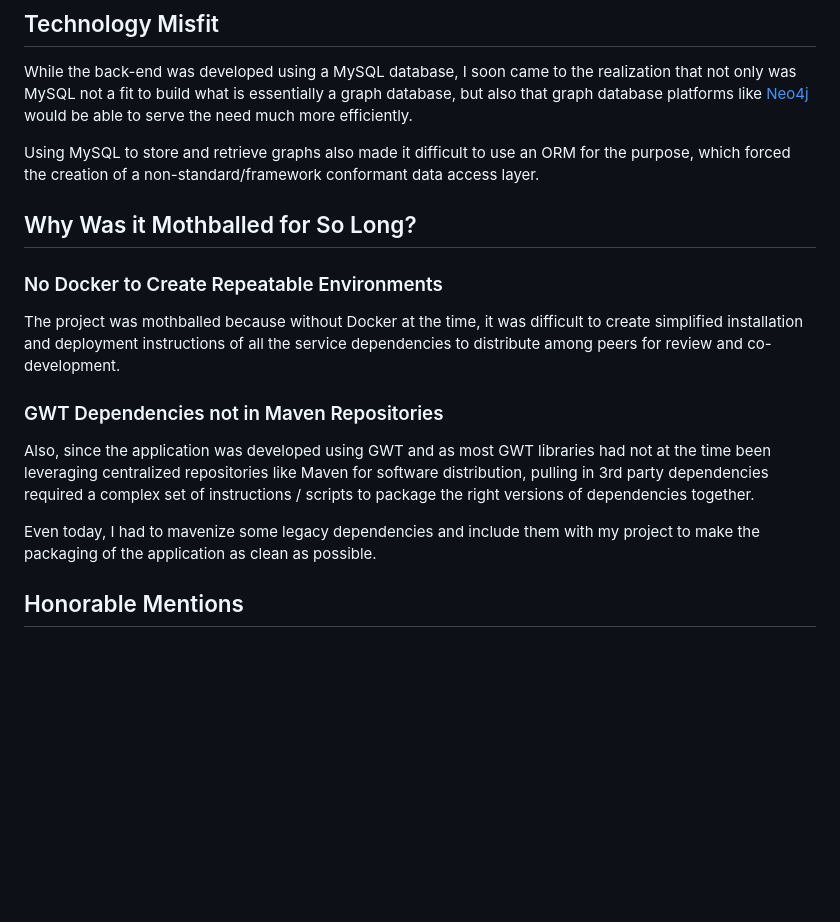
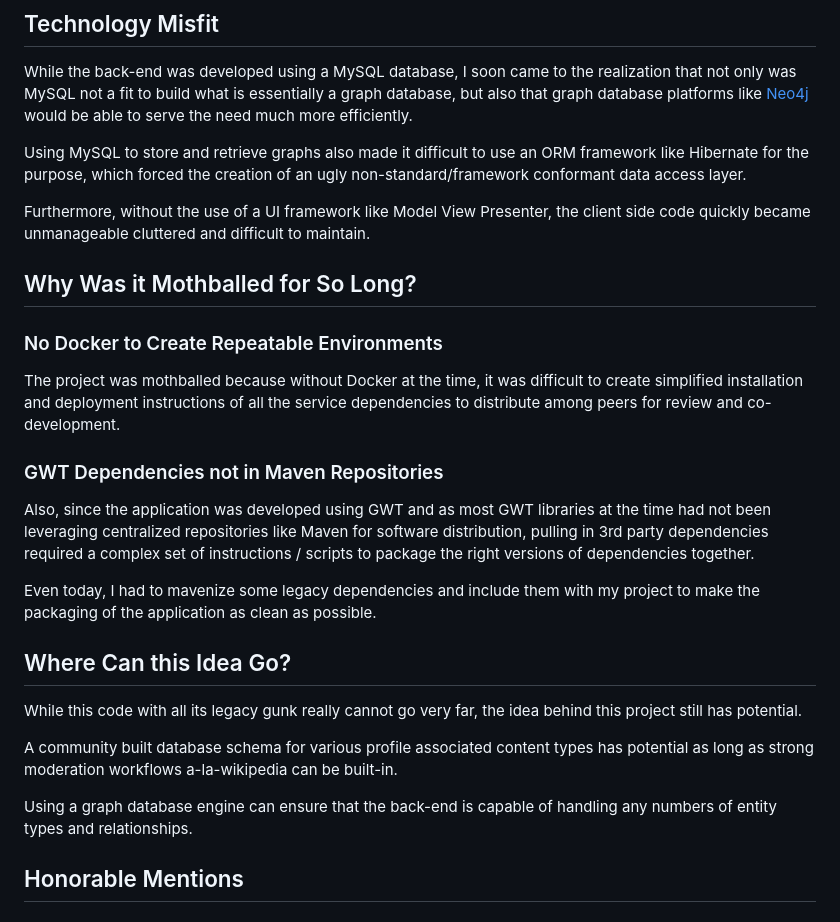
Before and after one commit to tguless/HierarchyCMS, a Markdown page: README.md, the part around the change. Rendered like a GitHub page; blank space fills up the shorter version.

Commit message:
More readme cleanup

```diff
--- a/README.md
+++ b/README.md
@@ -30,7 +30,9 @@ At launch it came with the following features
 
 While the back-end was developed using a MySQL database, I soon came to the realization that not only was MySQL not a fit to build what is essentially a graph database, but also that graph database platforms like [Neo4j](https://neo4j.com/) would be able to serve the need  much more efficiently.
 
-Using MySQL to store and retrieve graphs also made it difficult to use an ORM for the purpose, which forced the creation of a non-standard/framework conformant data access layer.
+Using MySQL to store and retrieve graphs also made it difficult to use an ORM framework like Hibernate for the purpose, which forced the creation of an ugly non-standard/framework conformant data access layer.
+
+Furthermore, without the use of a UI framework like Model View Presenter, the client side code quickly became unmanageable cluttered and difficult to maintain.
 
 ## Why Was it Mothballed for So Long?
 
@@ -40,9 +42,17 @@ The project was mothballed because without Docker at the time, it was difficult
 
 ### GWT Dependencies not in Maven Repositories
 
-Also, since the application was developed using GWT and as most GWT libraries had not at the time been leveraging centralized repositories like Maven for software distribution, pulling in 3rd party dependencies required a complex set of instructions / scripts to package the right versions of dependencies together.
+Also, since the application was developed using GWT and as most GWT libraries at the time had not been leveraging centralized repositories like Maven for software distribution, pulling in 3rd party dependencies required a complex set of instructions / scripts to package the right versions of dependencies together.
 
 Even today, I had to mavenize some legacy dependencies and include them with my project to make the packaging of the application as clean as possible.
+
+## Where Can this Idea Go?
+
+While this code with all its legacy gunk really cannot go very far, the idea behind this project still has potential.
+
+A community built database schema for various profile associated content types has potential as long as strong moderation workflows a-la-wikipedia can be built-in.
+
+Using a graph database engine can ensure that the back-end is capable of handling any numbers of entity types and relationships.
 
 ## Honorable Mentions
 
```
